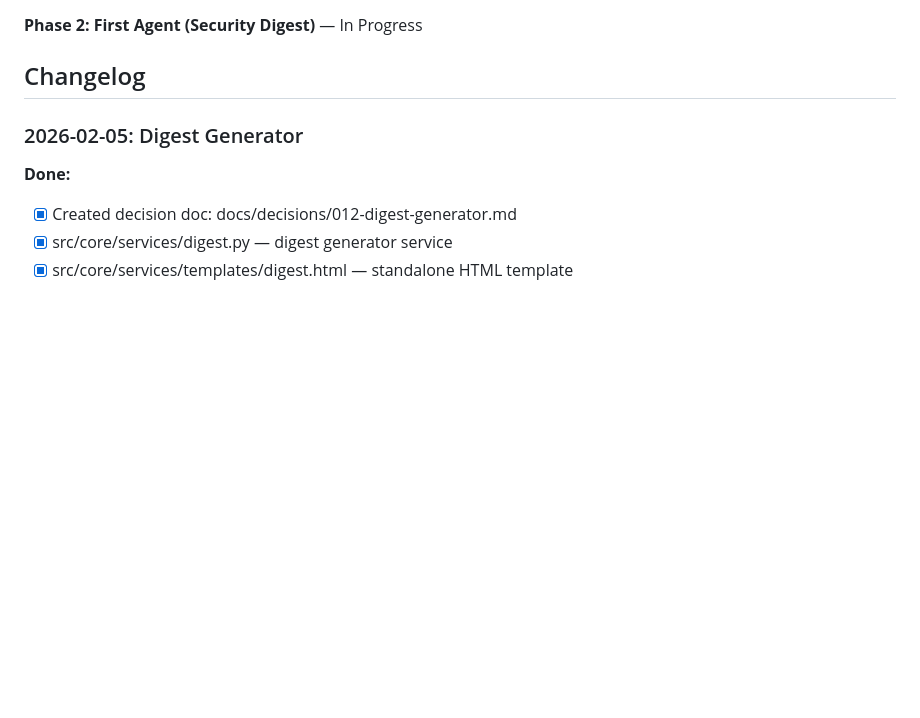
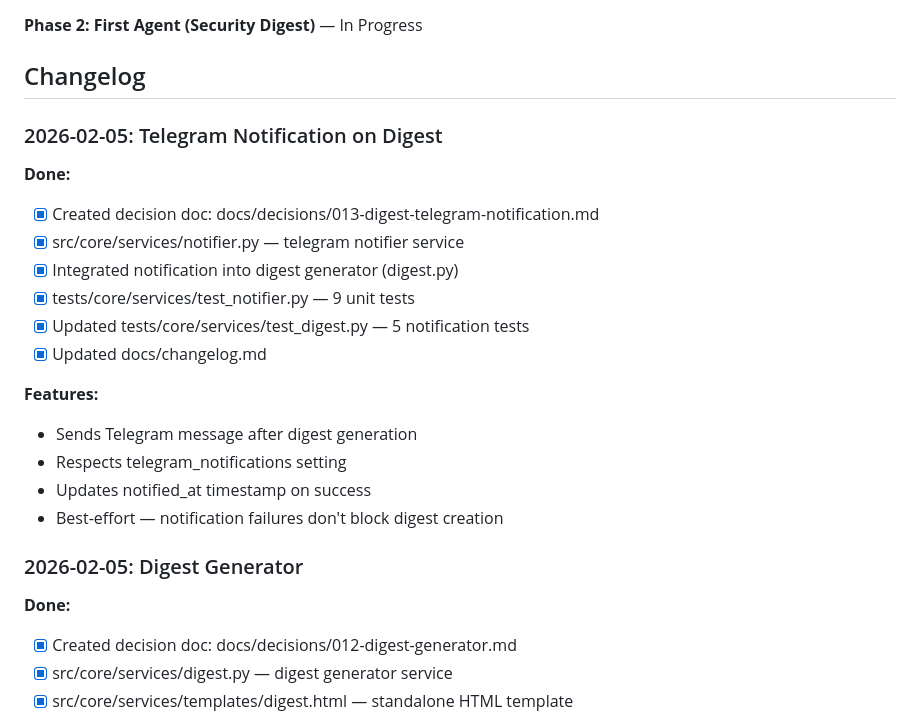
Before and after one commit to tolstuun/personal_assistant, a Markdown page: PROGRESS.md, the part around the change. Drawn GitHub-style; blank space fills up the shorter version.

```diff
--- a/PROGRESS.md
+++ b/PROGRESS.md
@@ -7,6 +7,22 @@ Tracking Personal Assistant development progress.
 **Phase 2: First Agent (Security Digest)** — In Progress
 
 ## Changelog
+
+### 2026-02-05: Telegram Notification on Digest
+
+**Done:**
+- [x] Created decision doc: docs/decisions/013-digest-telegram-notification.md
+- [x] src/core/services/notifier.py — telegram notifier service
+- [x] Integrated notification into digest generator (digest.py)
+- [x] tests/core/services/test_notifier.py — 9 unit tests
+- [x] Updated tests/core/services/test_digest.py — 5 notification tests
+- [x] Updated docs/changelog.md
+
+**Features:**
+- Sends Telegram message after digest generation
+- Respects telegram_notifications setting
+- Updates notified_at timestamp on success
+- Best-effort — notification failures don't block digest creation
 
 ### 2026-02-05: Digest Generator
 
```
Also changed, not shown: docs/changelog.md (+13 -0 lines).
